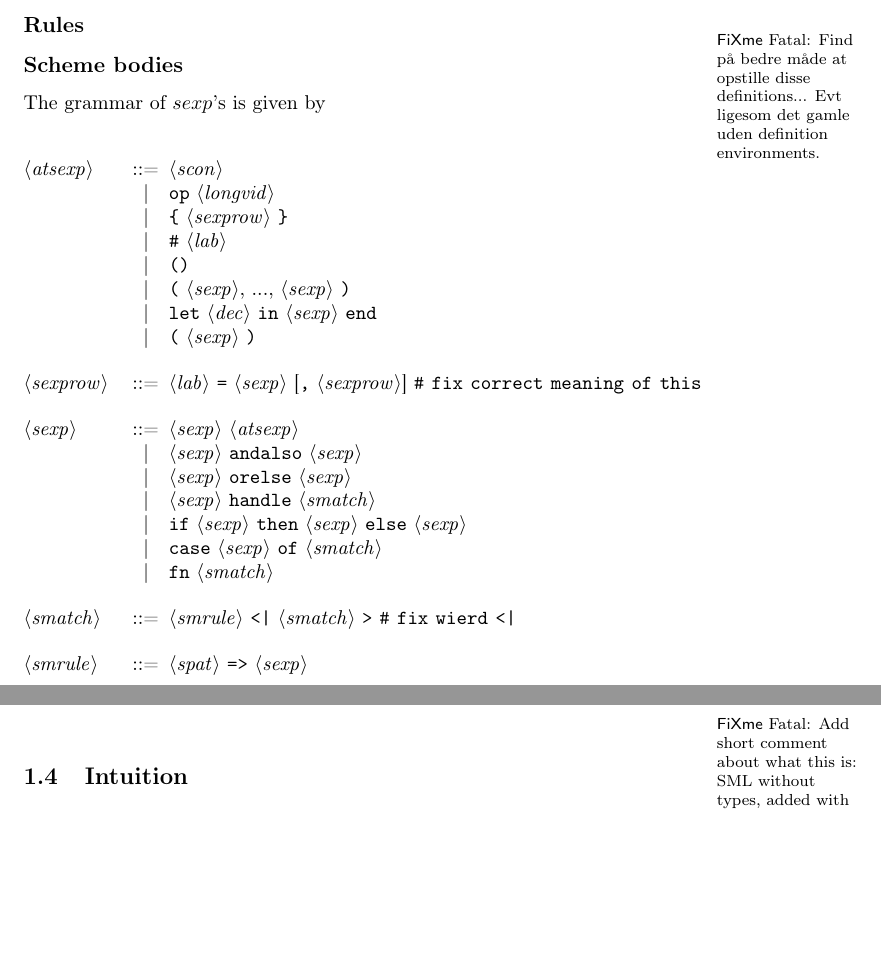
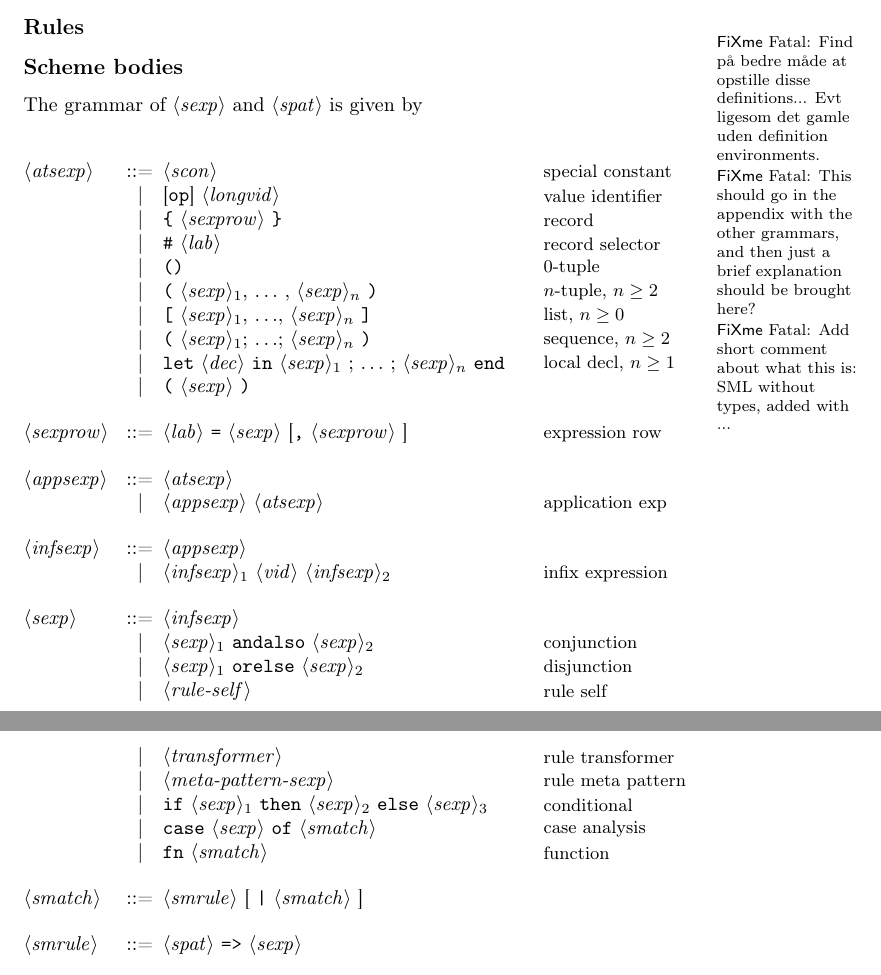
Before and after one commit to br0ns/turtledove, a LaTeX book (report/rewriting-syntax/rewriting-syntax.tex, which reads report/rewriting-syntax/semantics/semantics.tex): two parts of pages 8 and 9 of 17 before the commit and two parts of pages 8 and 9 of 18 after it, joined at a grey line, cut so that both start at the same text, the shorter picture padded with empty space. Compiled offline with pdfLaTeX.

Commit message:
added the sexp and spat definitions with comments as seen in the sml definition, with refs to the rule grammar

```diff
--- a/report/rewriting-syntax/semantics/semantics.tex
+++ b/report/rewriting-syntax/semantics/semantics.tex
@@ -522,30 +522,57 @@ handle the structure of expressions and scheme expressions.
 
 
 
-
 \fixme{Find på bedre måde at opstille disse definitions... Evt ligesom det gamle
 uden definition environments.}
 
 \subsection{Scheme bodies}
 
-The grammar of $sexp$'s is given by
+The grammar of \synt{sexp} and \synt{spat} is given by
+
+\fixme{This should go in the appendix with the other grammars, and then just a
+  brief explanation should be brought here?}
+
+\fixme{Add short comment about what this is: SML without types, added with ...}
+
 
 \begin{nonfloatingfigure}
 
-\setlength{\grammarindent}{7.3em}
+\setlength{\grammarindent}{7em}
+
+\newcommand{\cmt}[1]{\parbox{8em}{\small{#1}}}
+
 \begin{grammar}
 
-  <atsexp> ::= <scon> \alt "op" <longvid> \alt "{" <sexprow> "}" \alt "\#"
-  <lab> \alt "()" \alt "(" <sexp>, ..., <sexp> ")" \alt "let" <dec> "in"
-  <sexp> "end" \alt "(" <sexp> ")"
+  <atsexp> ::= <scon>                                            \hfill \cmt{special constant}
+  \alt ["op"] <longvid>                                          \hfill \cmt{value identifier}
+  \alt "{" <sexprow> "}"                                         \hfill \cmt{record}
+  \alt "\#" <lab>                                                \hfill \cmt{record selector}
+  \alt "()"                                                      \hfill \cmt{$0$-tuple}
+  \alt "(" <sexp>$_1$, $\ldots$ , <sexp>$_n$ ")"                 \hfill \cmt{$n$-tuple, $n \geq 2$}
+  \alt "[" <sexp>$_1$, $\ldots$, <sexp>$_n$ "]"                  \hfill \cmt{list, $n \geq 0$}
+  \alt "(" <sexp>$_1$; $\ldots$; <sexp>$_n$ ")"                  \hfill \cmt{sequence, $n \geq 2$}
+  \alt "let" <dec> "in" <sexp>$_1$ ; $\ldots$ ; <sexp>$_n$ "end" \hfill \cmt{local decl, $n \geq 1$}
+  \alt "(" <sexp> ")"
 
-  <sexprow> ::= <lab> "=" <sexp> ["," <sexprow>] "\# fix correct meaning of this"
+  <sexprow> ::= <lab> "=" <sexp> ["," <sexprow> ]          \hfill \cmt{expression row}
 
-  <sexp> ::= <sexp> <atsexp> \alt <sexp> "andalso" <sexp> \alt <sexp> "orelse"
-  <sexp> \alt <sexp> "handle" <smatch> \alt "if" <sexp> "then" <sexp> "else"
-  <sexp> \alt "case" <sexp> "of" <smatch> \alt "fn" <smatch>
+  <appsexp> ::= <atsexp>
+  \alt <appsexp> <atsexp>                                  \hfill \cmt{application exp}
 
-  <smatch> ::= <smrule> "<|" <smatch> ">" "\# fix wierd <|"
+  <infsexp> ::= <appsexp>
+  \alt <infsexp>$_1$ <vid> <infsexp>$_2$                   \hfill \cmt{infix expression}
+
+  <sexp> ::= <infsexp>
+  \alt <sexp>$_1$ "andalso" <sexp>$_2$                     \hfill \cmt{conjunction}
+  \alt <sexp>$_1$ "orelse"  <sexp>$_2$                     \hfill \cmt{disjunction}
+  \alt <rule-self>                                         \hfill \cmt{rule self}
+  \alt <transformer>                                       \hfill \cmt{rule transformer}
+  \alt <meta-pattern-sexp>                                 \hfill \cmt{rule meta pattern}
+  \alt "if" <sexp>$_1$ "then" <sexp>$_2$ "else" <sexp>$_3$ \hfill \cmt{conditional}
+  \alt "case" <sexp> "of" <smatch>                         \hfill \cmt{case analysis}
+  \alt "fn" <smatch>                                       \hfill \cmt{function}
+
+  <smatch> ::= <smrule> [ "|" <smatch> ]
 
   <smrule> ::= <spat> "=>" <sexp>
 \end{grammar}
@@ -560,2 +592 @@ The grammar of $sexp$'s is given by
 
-\fixme{Add short comment about what this is: SML without types, added with ...}
```
Also changed, not shown: report/rewriting-syntax/semantics/semantics.tex (30 more changed lines).
